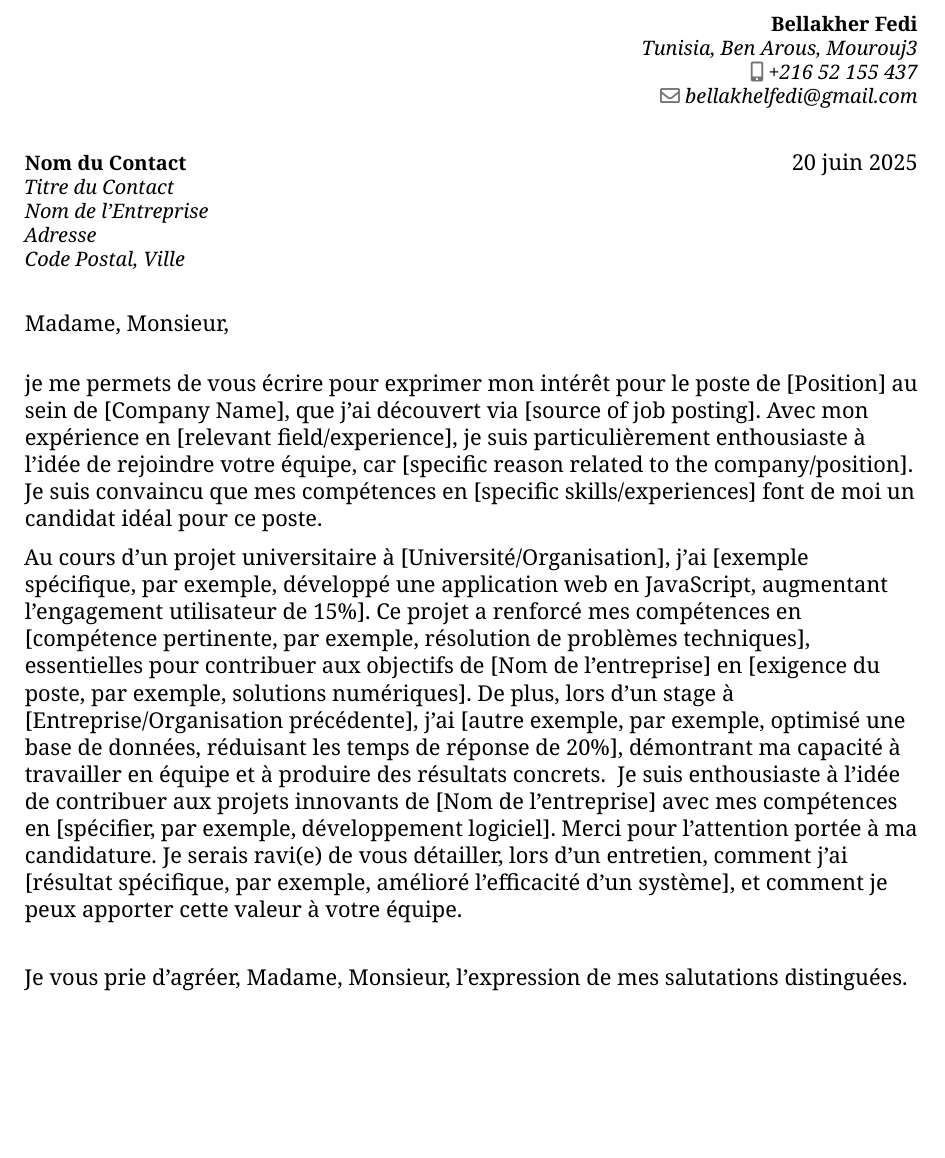
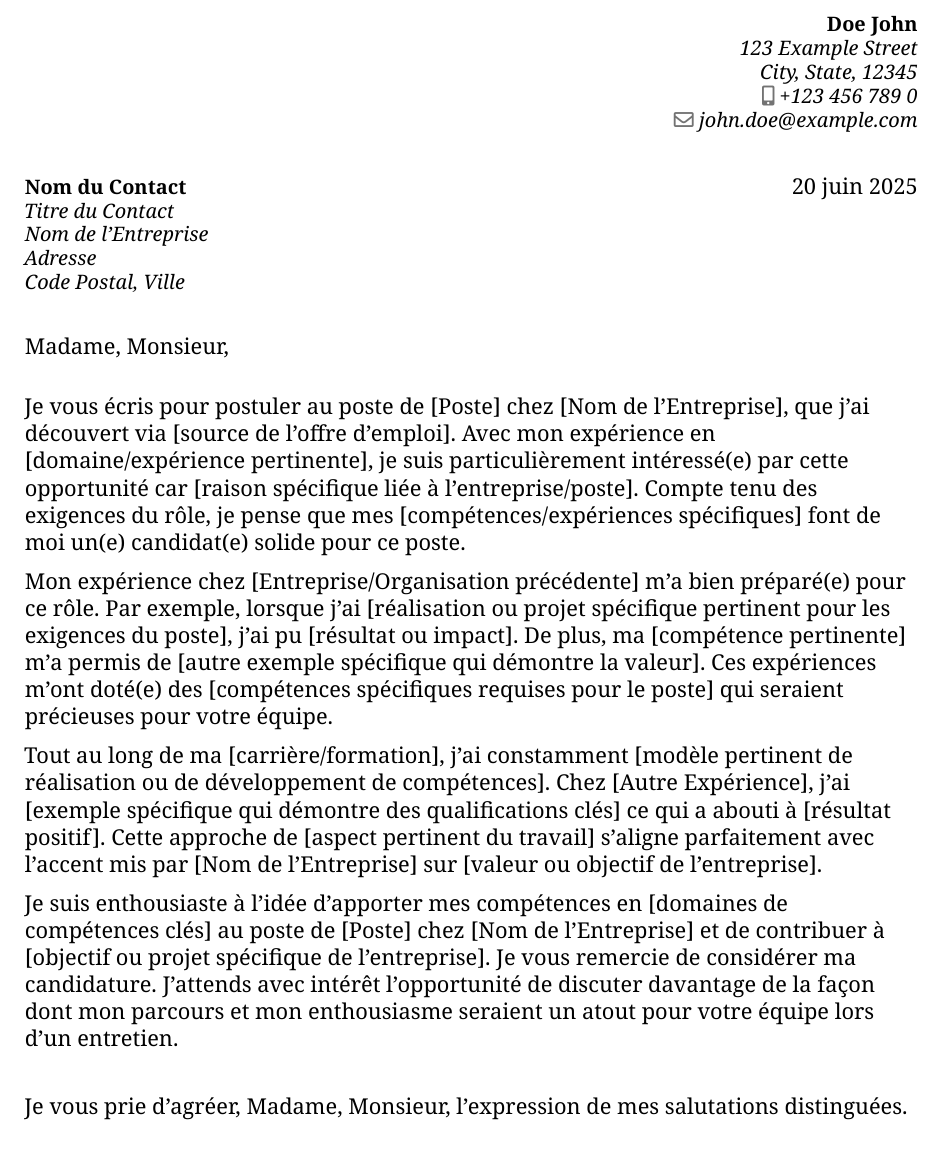
Before and after one commit to fedei10/cover-letter-template, a LaTeX CV (main.tex, which reads sections/ClosingParagraph.tex, sections/MiddleParagraph.tex, sections/OpeningParagraph.tex): part of the page, cut at the place of the change, the shorter picture padded with empty space. Compiled offline with XeLaTeX.

Commit message:
fixed a bug

```diff
--- a/sections/ClosingParagraph.tex
+++ b/sections/ClosingParagraph.tex
@@ -1,2 +1,3 @@
-% Writing the closing paragraph: Reaffirming interest, enthusiasm, and gratitude with a specific call to action
-Je suis enthousiaste à l’idée de contribuer aux projets innovants de [Nom de l'entreprise] avec mes compétences en [spécifier, par exemple, développement logiciel]. Merci pour l’attention portée à ma candidature. Je serais ravi(e) de vous détailler, lors d’un entretien, comment j’ai [résultat spécifique, par exemple, amélioré l’efficacité d’un système], et comment je peux apporter cette valeur à votre équipe.
+% Closing Paragraph: Reiterate interest and include a specific call to action
+
+Je suis enthousiaste à l'idée d'apporter mes compétences en [domaines de compétences clés] au poste de [Poste] chez [Nom de l'Entreprise] et de contribuer à [objectif ou projet spécifique de l'entreprise]. Je vous remercie de considérer ma candidature. J'attends avec intérêt l'opportunité de discuter davantage de la façon dont mon parcours et mon enthousiasme seraient un atout pour votre équipe lors d'un entretien.
--- a/sections/MiddleParagraph.tex
+++ b/sections/MiddleParagraph.tex
@@ -1,4 +1,5 @@
+% Middle Paragraph(s): Connect your story to this position with specific examples
 
+Mon expérience chez [Entreprise/Organisation précédente] m'a bien préparé(e) pour ce rôle. Par exemple, lorsque j'ai [réalisation ou projet spécifique pertinent pour les exigences du poste], j'ai pu [résultat ou impact]. De plus, ma [compétence pertinente] m'a permis de [autre exemple spécifique qui démontre la valeur]. Ces expériences m'ont doté(e) des [compétences spécifiques requises pour le poste] qui seraient précieuses pour votre équipe.
 
-% Writing the middle paragraph: Connecting a specific story to the position to demonstrate relevance
-Au cours d’un projet universitaire à [Université/Organisation], j’ai [exemple spécifique, par exemple, développé une application web en JavaScript, augmentant l’engagement utilisateur de 15\%]. Ce projet a renforcé mes compétences en [compétence pertinente, par exemple, résolution de problèmes techniques], essentielles pour contribuer aux objectifs de [Nom de l'entreprise] en [exigence du poste, par exemple, solutions numériques]. De plus, lors d’un stage à [Entreprise/Organisation précédente], j’ai [autre exemple, par exemple, optimisé une base de données, réduisant les temps de réponse de 20\%], démontrant ma capacité à travailler en équipe et à produire des résultats concrets.
+Tout au long de ma [carrière/formation], j'ai constamment [modèle pertinent de réalisation ou de développement de compétences]. Chez [Autre Expérience], j'ai [exemple spécifique qui démontre des qualifications clés] ce qui a abouti à [résultat positif]. Cette approche de [aspect pertinent du travail] s'aligne parfaitement avec l'accent mis par [Nom de l'Entreprise] sur [valeur ou objectif de l'entreprise].
--- a/sections/OpeningParagraph.tex
+++ b/sections/OpeningParagraph.tex
@@ -1,10 +1,4 @@
-%Opening paragraph for the cover letter
-% This section introduces the applicant, states the position applied for, and expresses enthusiasm for the opportunity
-% ----1 State the purpose of your writing: Clearly explain why you are reaching out.
-% ----2 Specify the position or type of work: Name the role or type of work you are exploring.
-% ----3 Mention how you learned about the person or organization: If applicable, note the source of your information (e.g., job posting, referral, or research).
-% ----4 Express interest in the position and employer: Explain why you are drawn to this specific role and organization.
-% ----5 Highlight your fit for the role: Connect your skills, experience, or qualifications to the specific requirements of the position.
+% Opening Paragraph: Clearly state why you are writing
+% Mention the job you are applying for and where you found the position
 
-
-je me permets de vous écrire pour exprimer mon intérêt pour le poste de [Position] au sein de [Company Name], que j'ai découvert via [source of job posting]. Avec mon expérience en [relevant field/experience], je suis particulièrement enthousiaste à l'idée de rejoindre votre équipe, car [specific reason related to the company/position]. Je suis convaincu que mes compétences en [specific skills/experiences] font de moi un candidat idéal pour ce poste.
+Je vous écris pour postuler au poste de [Poste] chez [Nom de l'Entreprise], que j'ai découvert via [source de l'offre d'emploi]. Avec mon expérience en [domaine/expérience pertinente], je suis particulièrement intéressé(e) par cette opportunité car [raison spécifique liée à l'entreprise/poste]. Compte tenu des exigences du rôle, je pense que mes [compétences/expériences spécifiques] font de moi un(e) candidat(e) solide pour ce poste.
--- a/sections/RightHeader.tex
+++ b/sections/RightHeader.tex
@@ -1,7 +1,6 @@
-
 %\section{RightHeader}
-\name{Bellakher}{Fedi}                              % Your name
-\phone[mobile]{+216 52 155 437}                          % Your mobile phone number
-\email{bellakhelfedi@gmail.com}                       % Your email address
-\address{Tunisia, Ben Arous, Mourouj3}              % Your address (optional, adjust as needed)
-\date{\today}                                     % Date of the letter (automatically fetches current date)
+\name{Doe}{John}                              % Your name
+\phone[mobile]{+123 456 789 0}                % Your mobile phone number
+\email{john.doe@example.com}                  % Your email address
+\address{123 Example Street}{City, State, 12345}  % Your address (two lines: street, city/state/zip)
+\date{\today}                                 % Date of the letter (automatically fetches current date)
```
Also changed, not shown: main.tex (+0 -2 lines), main.pdf, sections/Body.tex (added), 1 other file.
